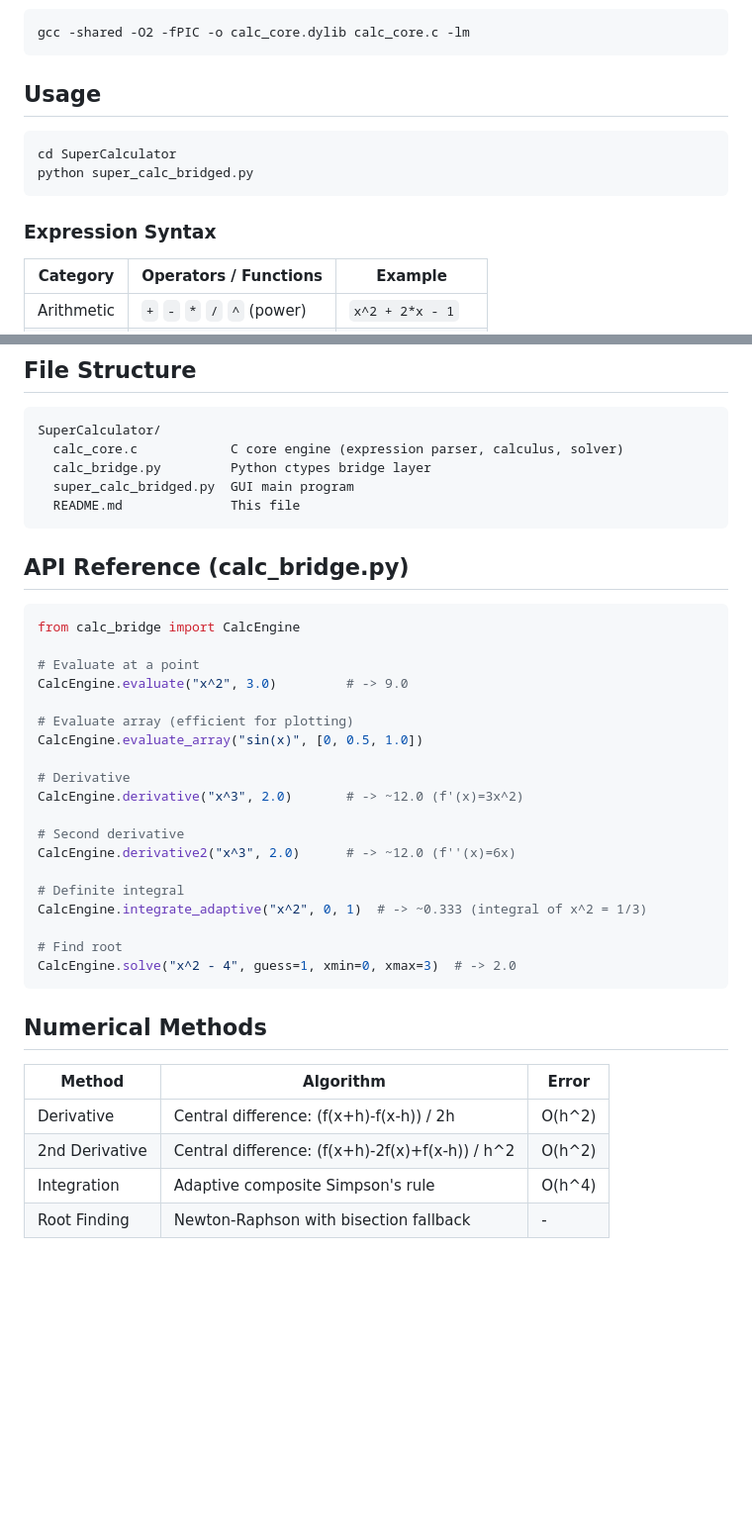
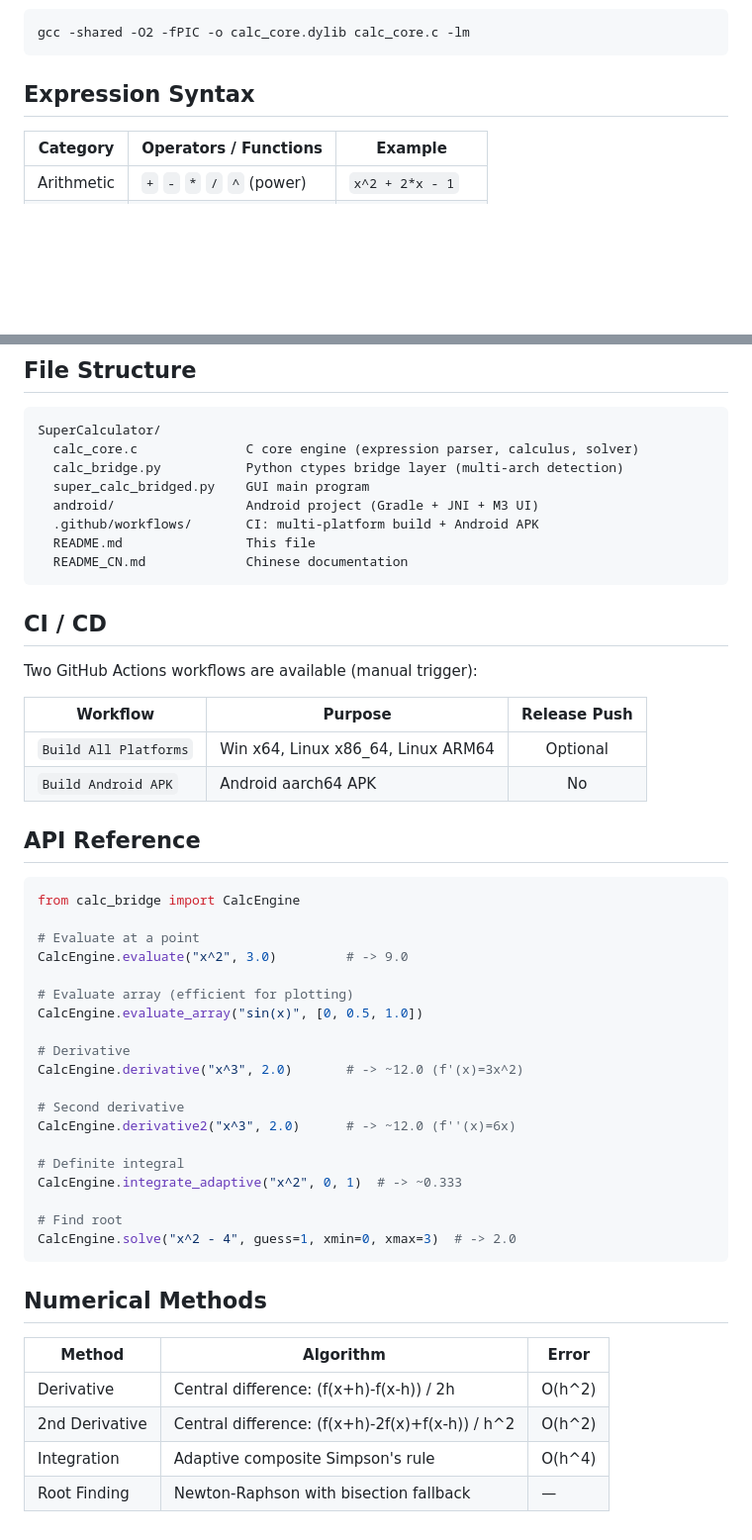
Before and after one commit to Hotsteel2901/SuperCalculator, a Markdown page: README.md, 2 parts joined by grey strips. Shown at 99% size. Rendered like a GitHub page; blank space fills up the shorter version.

````diff
--- a/README.md
+++ b/README.md
@@ -68,14 +88,7 @@ gcc -shared -O2 -fPIC -o calc_core.so calc_core.c -lm
 gcc -shared -O2 -fPIC -o calc_core.dylib calc_core.c -lm
 ```
 
-## Usage
-
-```bash
-cd SuperCalculator
-python super_calc_bridged.py
-```
-
-### Expression Syntax
+## Expression Syntax
 
 | Category     | Operators / Functions              | Example            |
 |-------------|------------------------------------|--------------------|
@@ -89,13 +102,25 @@ python super_calc_bridged.py
 
 ```
 SuperCalculator/
-  calc_core.c            C core engine (expression parser, calculus, solver)
-  calc_bridge.py         Python ctypes bridge layer
-  super_calc_bridged.py  GUI main program
-  README.md              This file
+  calc_core.c              C core engine (expression parser, calculus, solver)
+  calc_bridge.py           Python ctypes bridge layer (multi-arch detection)
+  super_calc_bridged.py    GUI main program
+  android/                 Android project (Gradle + JNI + M3 UI)
+  .github/workflows/       CI: multi-platform build + Android APK
+  README.md                This file
+  README_CN.md             Chinese documentation
 ```
 
-## API Reference (calc_bridge.py)
+## CI / CD
+
+Two GitHub Actions workflows are available (manual trigger):
+
+| Workflow | Purpose | Release Push |
+|----------|---------|:---:|
+| `Build All Platforms` | Win x64, Linux x86_64, Linux ARM64 | Optional |
+| `Build Android APK` | Android aarch64 APK | No |
+
+## API Reference
 
 ```python
 from calc_bridge import CalcEngine
@@ -113,7 +138,7 @@ CalcEngine.derivative("x^3", 2.0)       # -> ~12.0 (f'(x)=3x^2)
 CalcEngine.derivative2("x^3", 2.0)      # -> ~12.0 (f''(x)=6x)
 
 # Definite integral
-CalcEngine.integrate_adaptive("x^2", 0, 1)  # -> ~0.333 (integral of x^2 = 1/3)
+CalcEngine.integrate_adaptive("x^2", 0, 1)  # -> ~0.333
 
 # Find root
 CalcEngine.solve("x^2 - 4", guess=1, xmin=0, xmax=3)  # -> 2.0
@@ -126,4 +151,4 @@ CalcEngine.solve("x^2 - 4", guess=1, xmin=0, xmax=3)  # -> 2.0
 | Derivative          | Central difference: (f(x+h)-f(x-h)) / 2h       | O(h^2)    |
 | 2nd Derivative      | Central difference: (f(x+h)-2f(x)+f(x-h)) / h^2 | O(h^2)  |
 | Integration         | Adaptive composite Simpson's rule              | O(h^4)    |
-| Root Finding        | Newton-Raphson with bisection fallback         | -         |
+| Root Finding        | Newton-Raphson with bisection fallback         | —         |
````
Also changed, not shown: other parts of README.md (+38 -18 lines), README_CN.md (+50 -37 lines).
